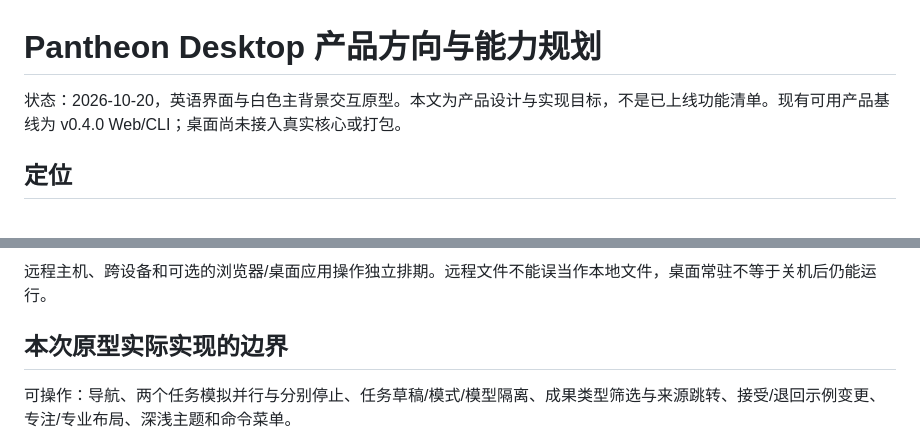
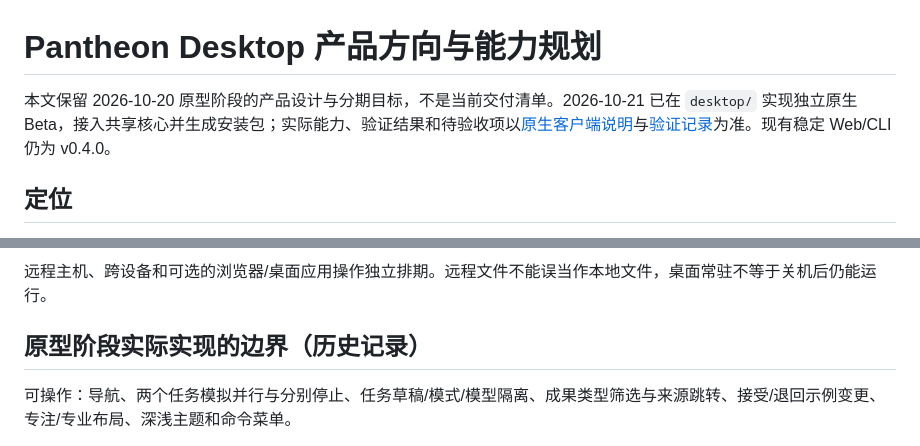
Before and after one commit to RyosukeSAMA/github-ai, a Markdown page: docs/desktop/product-direction.zh-CN.md, 2 parts joined by grey strips. Drawn GitHub-style.

```diff
--- a/docs/desktop/product-direction.zh-CN.md
+++ b/docs/desktop/product-direction.zh-CN.md
@@ -1,6 +1,6 @@
 # Pantheon Desktop 产品方向与能力规划
 
-状态：2026-10-20，英语界面与白色主背景交互原型。本文为产品设计与实现目标，不是已上线功能清单。现有可用产品基线为 v0.4.0 Web/CLI；桌面尚未接入真实核心或打包。
+本文保留 2026-10-20 原型阶段的产品设计与分期目标，不是当前交付清单。2026-10-21 已在 `desktop/` 实现独立原生 Beta，接入共享核心并生成安装包；实际能力、验证结果和待验收项以[原生客户端说明](../../desktop/README.md)与[验证记录](../../desktop/verification.md)为准。现有稳定 Web/CLI 仍为 v0.4.0。
 
 ## 定位
 
@@ -83,7 +83,7 @@ Web 继续提供轻量聊天、工作区和管理入口；CLI 服务终端与脚
 
 远程主机、跨设备和可选的浏览器/桌面应用操作独立排期。远程文件不能误当作本地文件，桌面常驻不等于关机后仍能运行。
 
-## 本次原型实际实现的边界
+## 原型阶段实际实现的边界（历史记录）
 
 可操作：导航、两个任务模拟并行与分别停止、任务草稿/模式/模型隔离、成果类型筛选与来源跳转、接受/退回示例变更、专注/专业布局、深浅主题和命令菜单。
 
```
Also changed, not shown: desktop/verification.md (+2 -3 lines), docs/desktop/README.md (+2 -2 lines).
